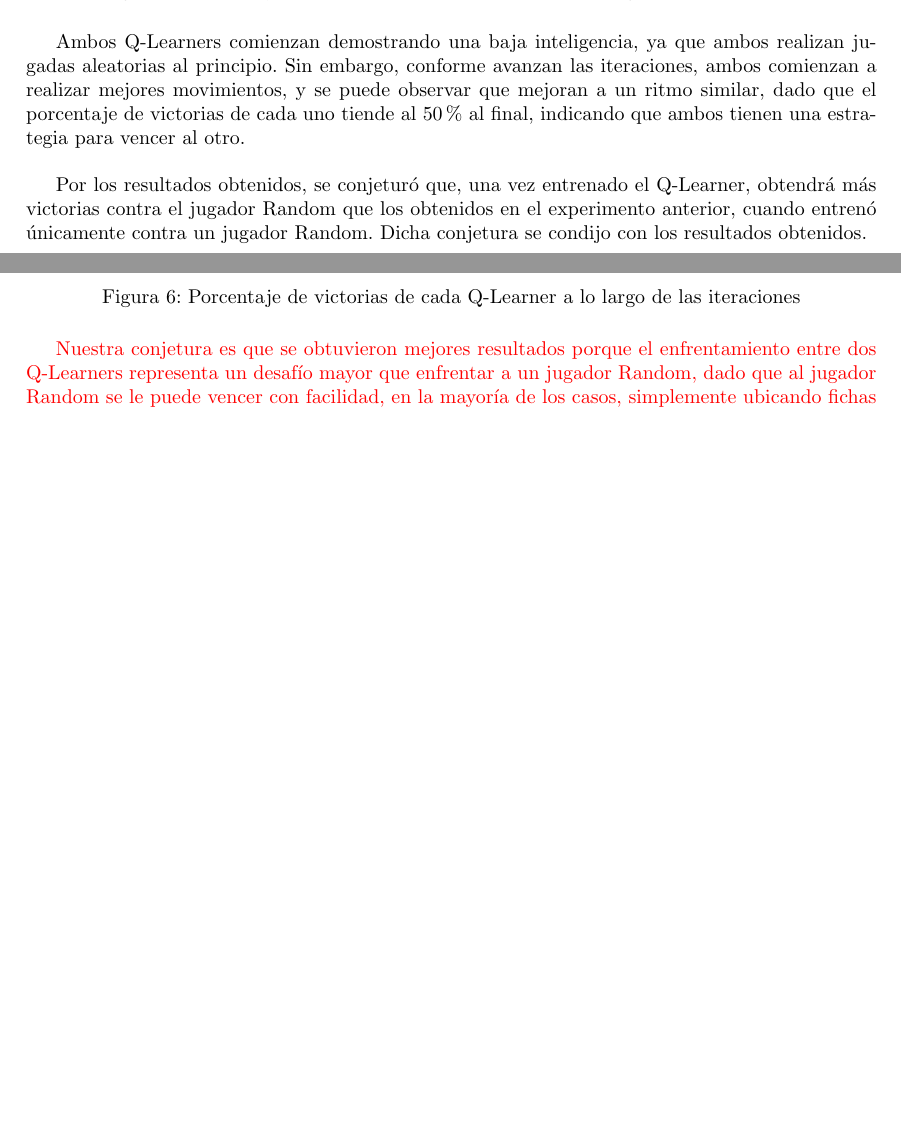
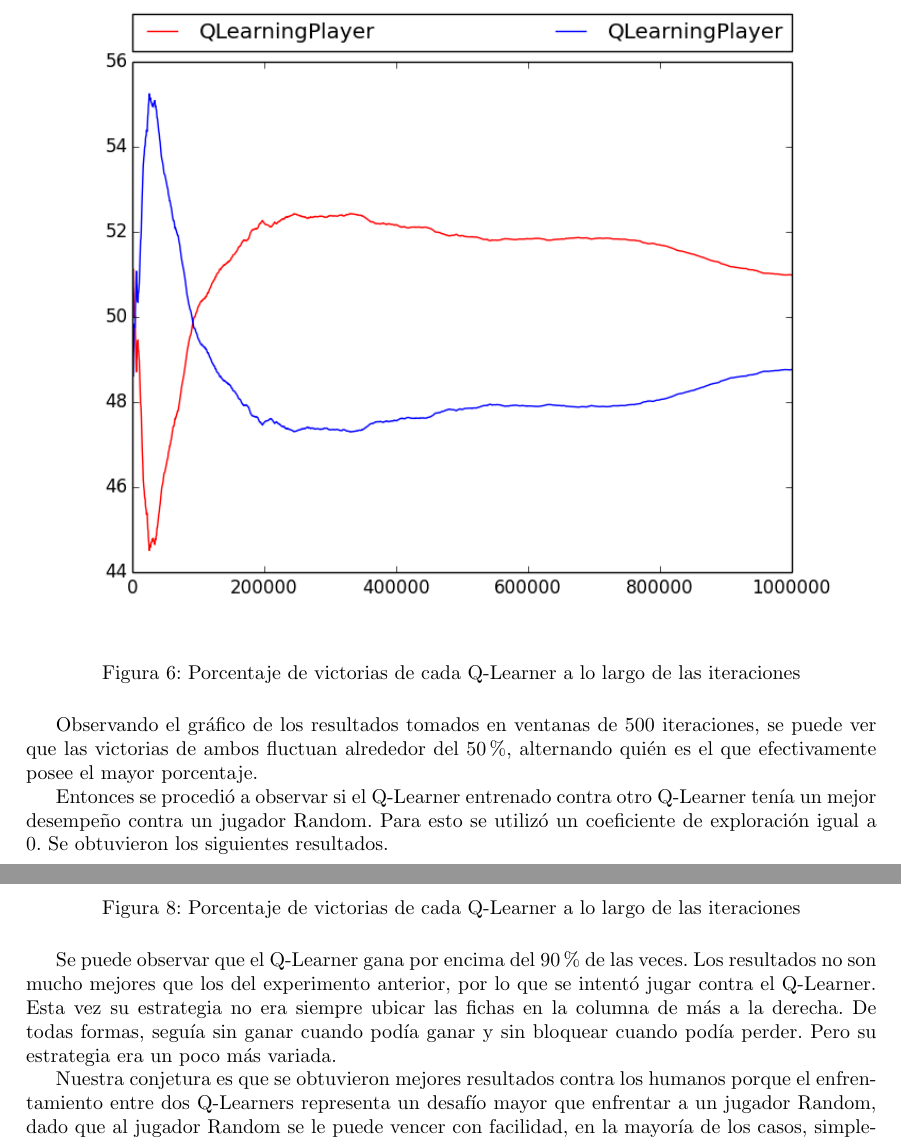
Before and after one commit to ezeqzim/machine-learning, a LaTeX document (TP2/Informe/main.tex, which reads TP2/Informe/experiment2.tex): two parts of pages 9 and 10 of 16 before the commit and two parts of pages 10 and 12 of 18 after it, joined at a grey line, cut at the place of the change, the shorter picture padded with empty space. Compiled offline with pdfLaTeX.

Commit message:
exp1, exp2

```diff
--- a/TP2/Informe/experiment2.tex
+++ b/TP2/Informe/experiment2.tex
@@ -3,13 +3,18 @@
 El enfoque de este experimento fue observar cómo se comportan dos Q-Learner al entrenar compitiendo entre sí, para determinar si los resultados obtenidos indicaban una mejoría en sus estrategias de juego.
 Luego, cada uno de éstos compitió contra un jugador Random durante la misma cantidad de iteraciones y se graficaron los resultados.
 
-\ig{Imagenes/Results/exp2/gridsearch/gridsearch_training_acum.png}{Porcentaje de victorias de cada Q-Learner a lo largo de las iteraciones}
+\ig{Imagenes/Results/exp2/normal/normal_training.png}{Porcentaje de victorias de cada Q-Learner en ventanas de 500 iteraciones}
 
-Ambos Q-Learners comienzan demostrando una baja inteligencia, ya que ambos realizan jugadas aleatorias al principio. Sin embargo, conforme avanzan las iteraciones, ambos comienzan a realizar mejores movimientos, y se puede observar que mejoran a un ritmo similar, dado que el porcentaje de victorias de cada uno tiende al 50\% al final, indicando que ambos tienen una estrategia para vencer al otro.\\
+\ig{Imagenes/Results/exp2/normal/normal_training_acum.png}{Porcentaje de victorias de cada Q-Learner a lo largo de las iteraciones}
 
-Por los resultados obtenidos, se conjeturó que, una vez entrenado el Q-Learner, obtendrá más victorias contra el jugador Random que los obtenidos en el experimento anterior, cuando entrenó únicamente contra un jugador Random.
-Dicha conjetura se condijo con los resultados obtenidos.
+Observando el gráfico de los resultados tomados en ventanas de 500 iteraciones, se puede ver que las victorias de ambos fluctuan alrededor del 50\%, alternando quién es el que efectivamente posee el mayor porcentaje.
 
-\ig{Imagenes/Results/exp2/gridsearch/gridsearch_p1_test_acum.png}{Porcentaje de victorias de cada Q-Learner a lo largo de las iteraciones}
+Entonces se procedió a observar si el Q-Learner entrenado contra otro Q-Learner tenía un mejor desempeño contra un jugador Random. Para esto se utilizó un coeficiente de exploración igual a 0. Se obtuvieron los siguientes resultados.
 
-\textcolor{red}{Nuestra conjetura es que se obtuvieron mejores resultados porque el enfrentamiento entre dos Q-Learners representa un desafío mayor que enfrentar a un jugador Random, dado que al jugador Random se le puede vencer con facilidad, en la mayoría de los casos, simplemente ubicando fichas en una misma columna.}
+\ig{Imagenes/Results/exp2/normal/normal_p1_test.png}{Porcentaje de victorias de cada Q-Learner en ventanas de 500 iteraciones}
+
+\ig{Imagenes/Results/exp2/normal/normal_p1_test_acum.png}{Porcentaje de victorias de cada Q-Learner a lo largo de las iteraciones}
+
+Se puede observar que el Q-Learner gana por encima del 90\% de las veces. Los resultados no son mucho mejores que los del experimento anterior, por lo que se intentó jugar contra el Q-Learner. Esta vez su estrategia no era siempre ubicar las fichas en la columna de más a la derecha. De todas formas, seguía sin ganar cuando podía ganar y sin bloquear cuando podía perder. Pero su estrategia era un poco más variada.
+
+Nuestra conjetura es que se obtuvieron mejores resultados contra los humanos porque el enfrentamiento entre dos Q-Learners representa un desafío mayor que enfrentar a un jugador Random, dado que al jugador Random se le puede vencer con facilidad, en la mayoría de los casos, simplemente ubicando fichas en una misma columna.
```
Also changed, not shown: TP2/Informe/experiment1.tex (+2 -4 lines).
